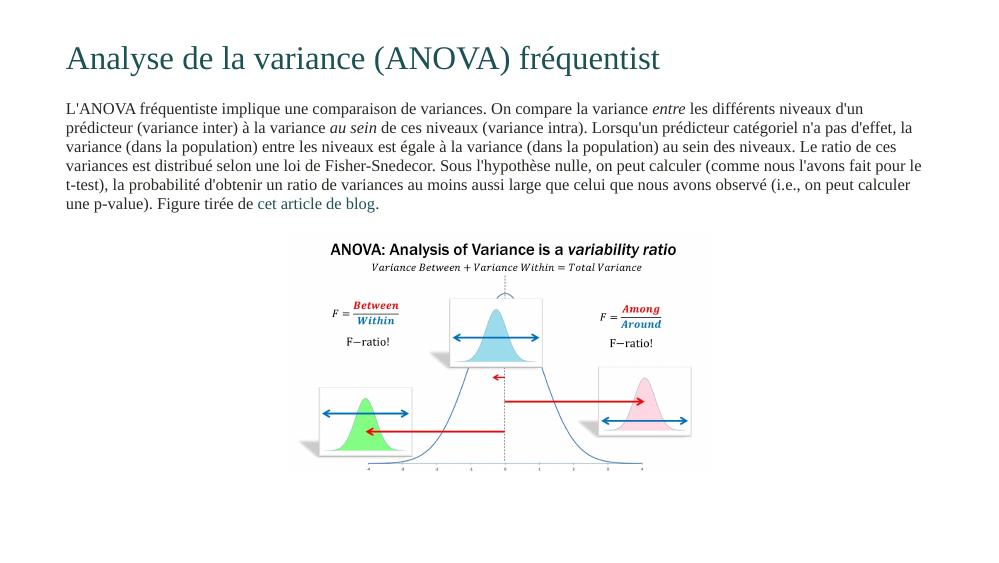
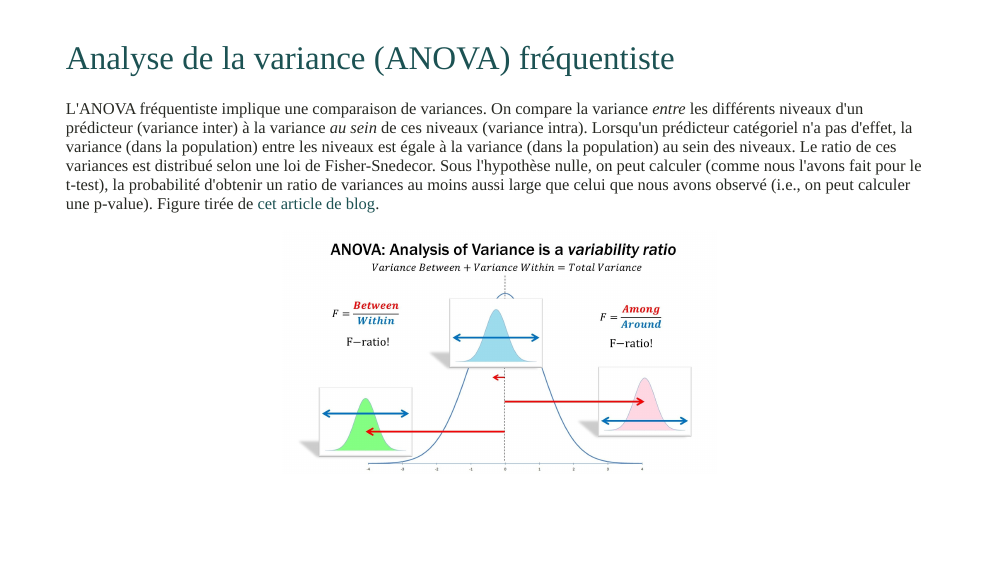
Before and after one commit to lnalborczyk/intro_bayes_jamovi_master, an R Markdown document (Bayes_M2RSCOG.Rmd): page 60 of 73. The pictures show the slides in the output file Bayes_M2RSCOG.html that the author committed with the source; the slides are laid out offline by our stand-in for remark.js, each with all of its steps uncovered, in fonts that may differ from those the slides ask for, and without slide numbers, shadows or browser add-ons; a font, style sheet, LaTeX package, included part or bibliography that could not be used is replaced or left out.

Commit message:
minor updates to slides

```diff
--- a/Bayes_M2RSCOG.Rmd
+++ b/Bayes_M2RSCOG.Rmd
@@ -1222,7 +1222,7 @@ class: middle, center
 
 ---
 
-# Analyse de la variance (ANOVA) fréquentist
+# Analyse de la variance (ANOVA) fréquentiste
 
 L'ANOVA fréquentiste implique une comparaison de variances. On compare la variance *entre* les différents niveaux d'un prédicteur (variance inter) à la variance *au sein* de ces niveaux (variance intra). Lorsqu'un prédicteur catégoriel n'a pas d'effet, la variance (dans la population) entre les niveaux est égale à la variance (dans la population) au sein des niveaux. Le ratio de ces variances est distribué selon une loi de Fisher-Snedecor. Sous l'hypothèse nulle, on peut calculer (comme nous l'avons fait pour le t-test), la probabilité d'obtenir un ratio de variances au moins aussi large que celui que nous avons observé (i.e., on peut calculer une p-value). Figure tirée de [cet article de blog](https://www.linkedin.com/pulse/anova-analysis-variance-kumar-p).
 
```
Also changed, not shown: Bayes_M2RSCOG.html.
